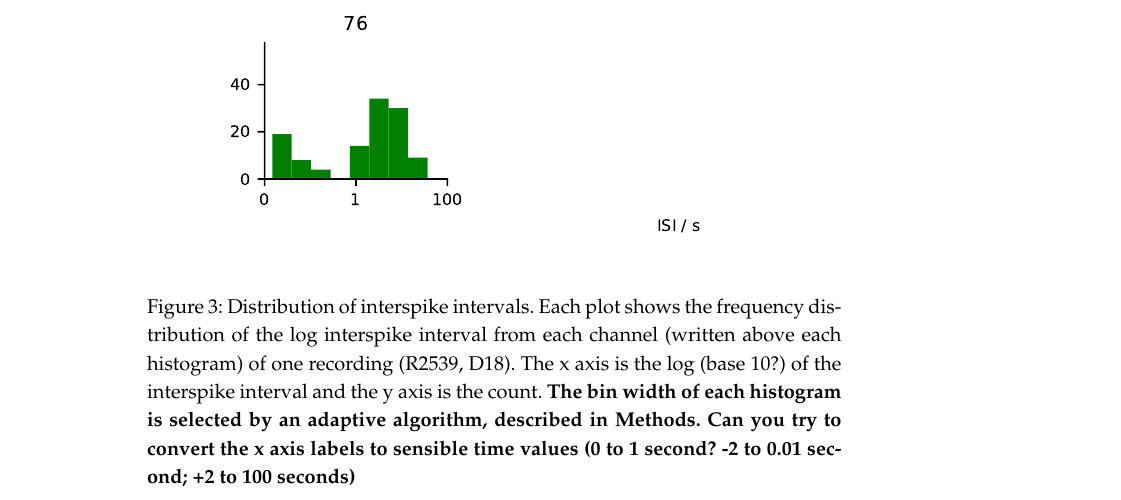
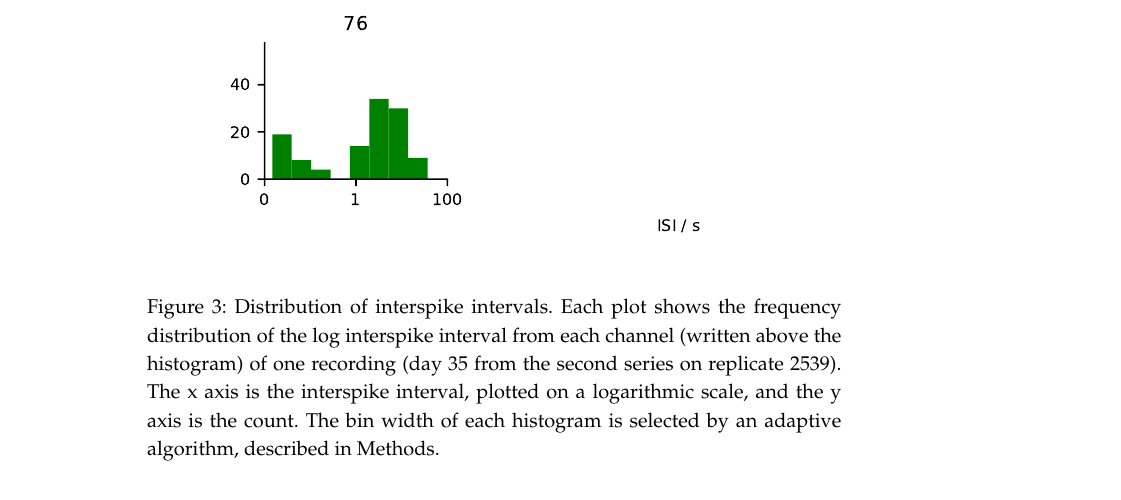
Before and after one commit to as2875/neurofrictionless, a LaTeX document (paper/spont.tex): part of page 9 of 11, cut so that both start at the same text. Compiled offline with pdfLaTeX.

Commit message:
Update log ISI legend

```diff
--- a/paper/spont.tex
+++ b/paper/spont.tex
@@ -262,7 +262,7 @@ project.
 %% pdftk logisi_plots.pdf cat 44 output logisi_plot44.pdf
 \begin{figure}[h!]
   \includegraphics{../plots/supplementary_figures/logisi_plot_example.pdf}
-	\caption{Distribution of interspike intervals. Each plot shows the frequency distribution of the log interspike interval from each  channel (written above each histogram) of one recording (R2539, D18).  The x axis is the log (base 10?) of the interspike interval and the y axis is the count.  \textbf{The bin width of each histogram is selected by an adaptive algorithm, described in Methods.  Can you try to convert the x axis labels to sensible time values (0 to 1 second? -2 to 0.01 second; +2 to 100 seconds)}}
+	\caption{Distribution of interspike intervals. Each plot shows the frequency distribution of the log interspike interval from each channel (written above the histogram) of one recording (day 35 from the second series on replicate 2539).  The x axis is the interspike interval, plotted on a logarithmic scale, and the y axis is the count. The bin width of each histogram is selected by an adaptive algorithm, described in Methods.}
 	\label{fig:logisi}
 \end{figure}
 
```
